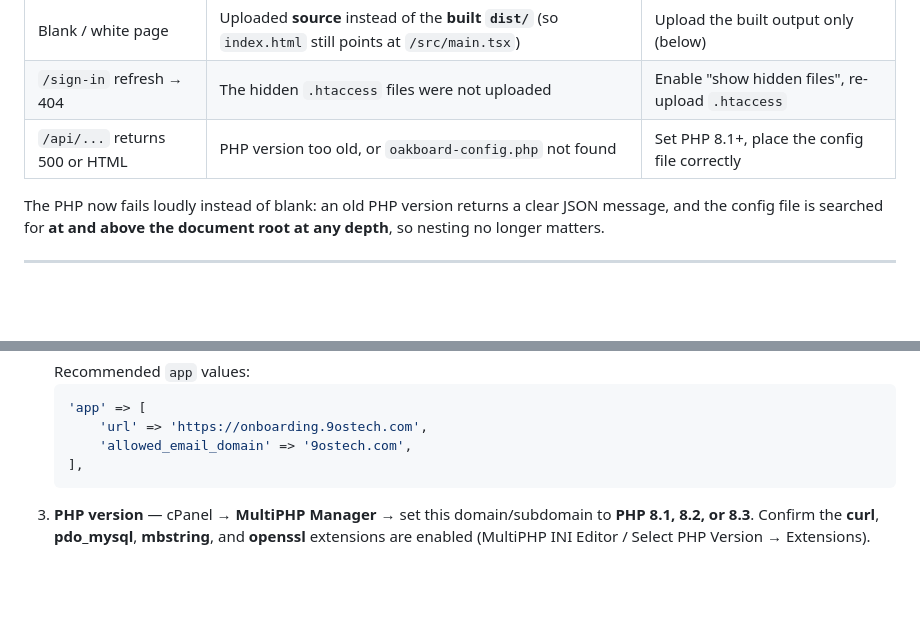
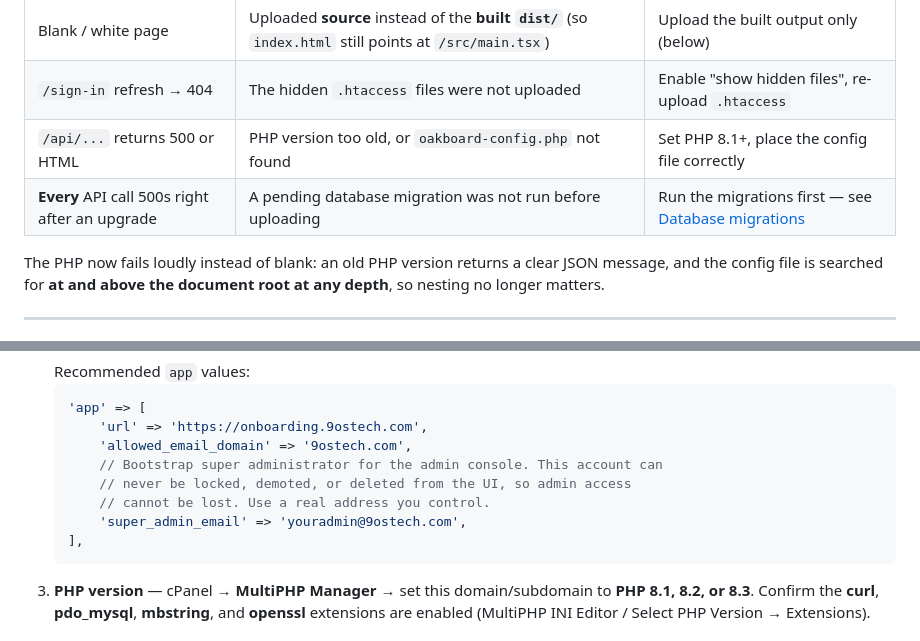
Before and after one commit to ahsanhameedost/onboarding-9ostech, a Markdown page: DEPLOY.md, 2 parts joined by grey strips. Drawn GitHub-style; blank space fills up the shorter version.

````diff
--- a/DEPLOY.md
+++ b/DEPLOY.md
@@ -18,6 +18,7 @@ Three symptoms almost always come from the same handful of causes:
 | Blank / white page | Uploaded **source** instead of the **built `dist/`** (so `index.html` still points at `/src/main.tsx`) | Upload the built output only (below) |
 | `/sign-in` refresh → 404 | The hidden `.htaccess` files were not uploaded | Enable "show hidden files", re-upload `.htaccess` |
 | `/api/...` returns 500 or HTML | PHP version too old, or `oakboard-config.php` not found | Set PHP 8.1+, place the config file correctly |
+| **Every** API call 500s right after an upgrade | A pending database migration was not run before uploading | Run the migrations first — see [Database migrations](#database-migrations) |
 
 The PHP now fails loudly instead of blank: an old PHP version returns a clear
 JSON message, and the config file is searched for **at and above the document
@@ -57,6 +58,10 @@ can also be created from the contents of `dist/`.
    'app' => [
        'url' => 'https://onboarding.9ostech.com',
        'allowed_email_domain' => '9ostech.com',
+       // Bootstrap super administrator for the admin console. This account can
+       // never be locked, demoted, or deleted from the UI, so admin access
+       // cannot be lost. Use a real address you control.
+       'super_admin_email' => 'youradmin@9ostech.com',
    ],
    ```
 3. **PHP version** — cPanel → **MultiPHP Manager** → set this domain/subdomain
````
Also changed, not shown: other parts of DEPLOY.md (+59 -3 lines).
